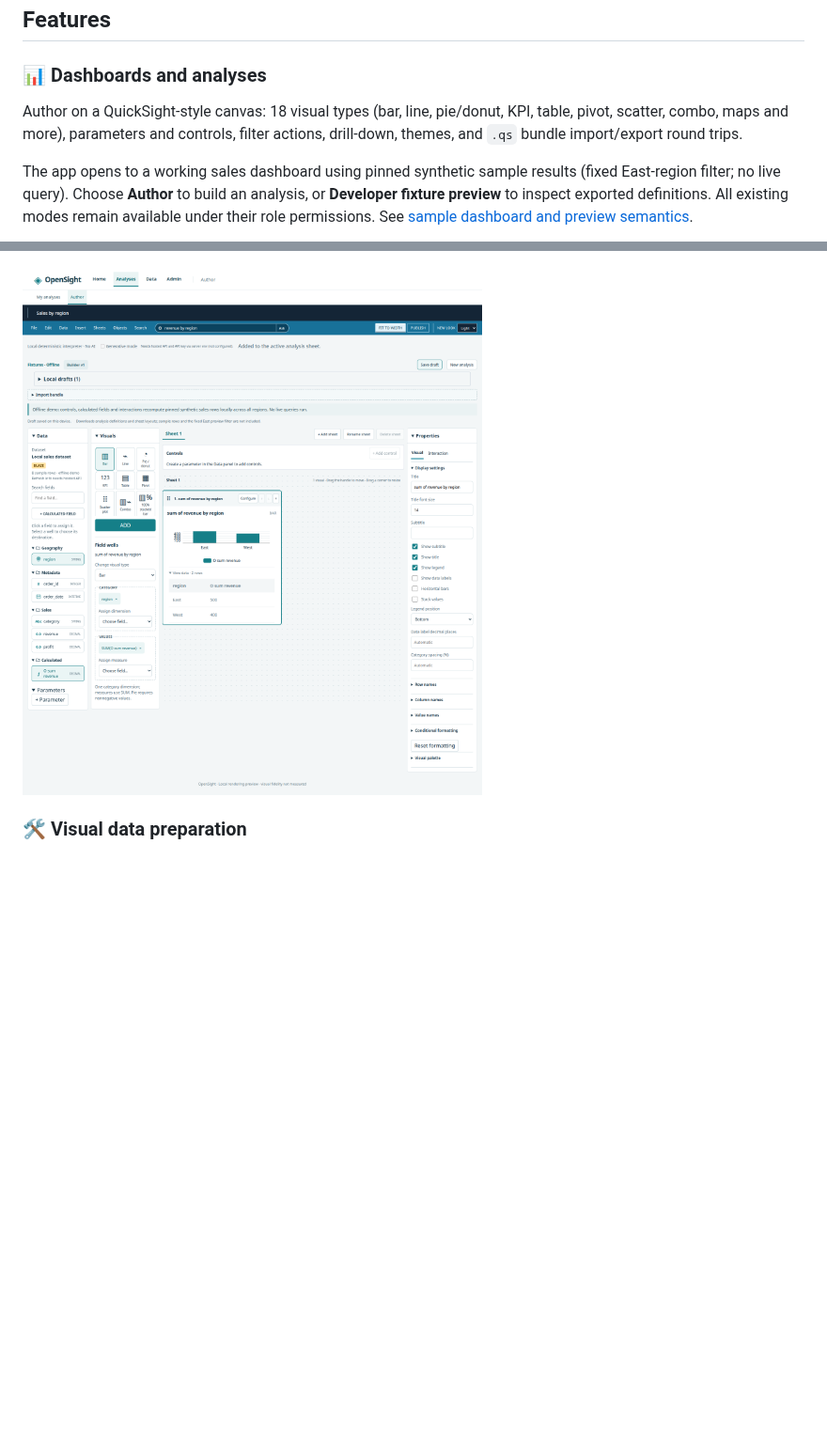
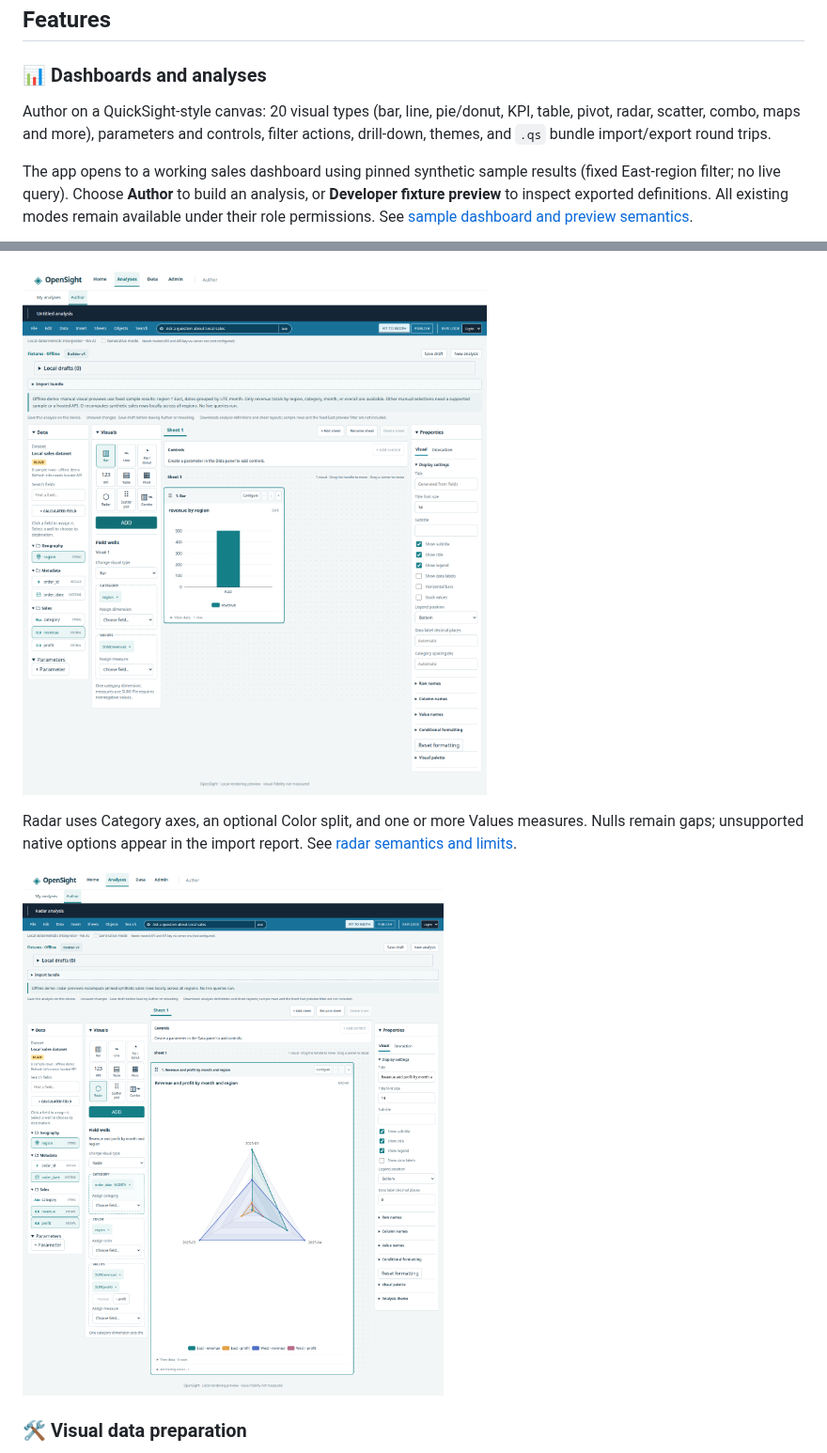
Before and after one commit to tomesposito/opensight, a Markdown page: README.md, 2 parts joined by grey strips. Shown at 94% size. GitHub-like rendering; pictures changed too: docs/images/author.png, docs/images/radar.png (added); blank space fills up the shorter version.

Commit message:
Issue #38: rebuild demo and refresh radar tour and README media

```diff
--- a/README.md
+++ b/README.md
@@ -70,8 +70,8 @@ how to build and open it.
 
 ### 📊 Dashboards and analyses
 
-Author on a QuickSight-style canvas: 18 visual types (bar, line, pie/donut,
-KPI, table, pivot, scatter, combo, maps and more), parameters and controls,
+Author on a QuickSight-style canvas: 20 visual types (bar, line, pie/donut,
+KPI, table, pivot, radar, scatter, combo, maps and more), parameters and controls,
 filter actions, drill-down, themes, and `.qs` bundle import/export round trips.
 
 The app opens to a working sales dashboard using pinned synthetic sample results
@@ -83,6 +83,12 @@ modes remain available under their role permissions. See
 ![Default sales dashboard rendered from pinned sample results](docs/images/sample-dashboard.png)
 
 ![Authoring canvas with the O bar in the toolbar](docs/images/author.png)
+
+Radar uses Category axes, an optional Color split, and one or more Values
+measures. Nulls remain gaps; unsupported native options appear in the import
+report. See [radar semantics and limits](docs/radar-chart.md).
+
+![Radar preview with revenue and profit by month and region](docs/images/radar.png)
 
 ### 🛠️ Visual data preparation
 
```
Also changed, not shown: docs/issue-38-gap-notes.md (added, +72 -0 lines), docs/images/opensight-tour.gif, 2 other files.
